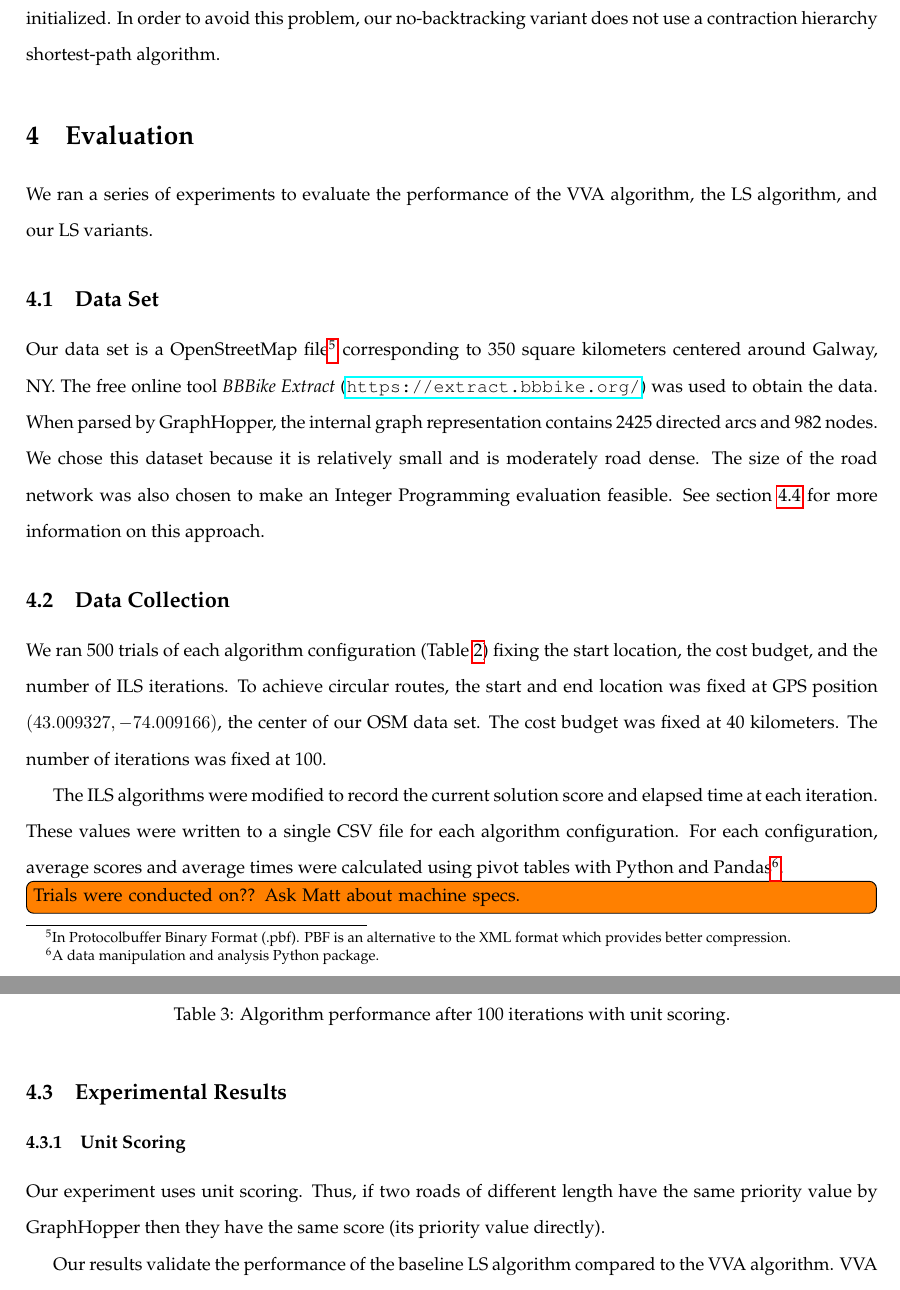
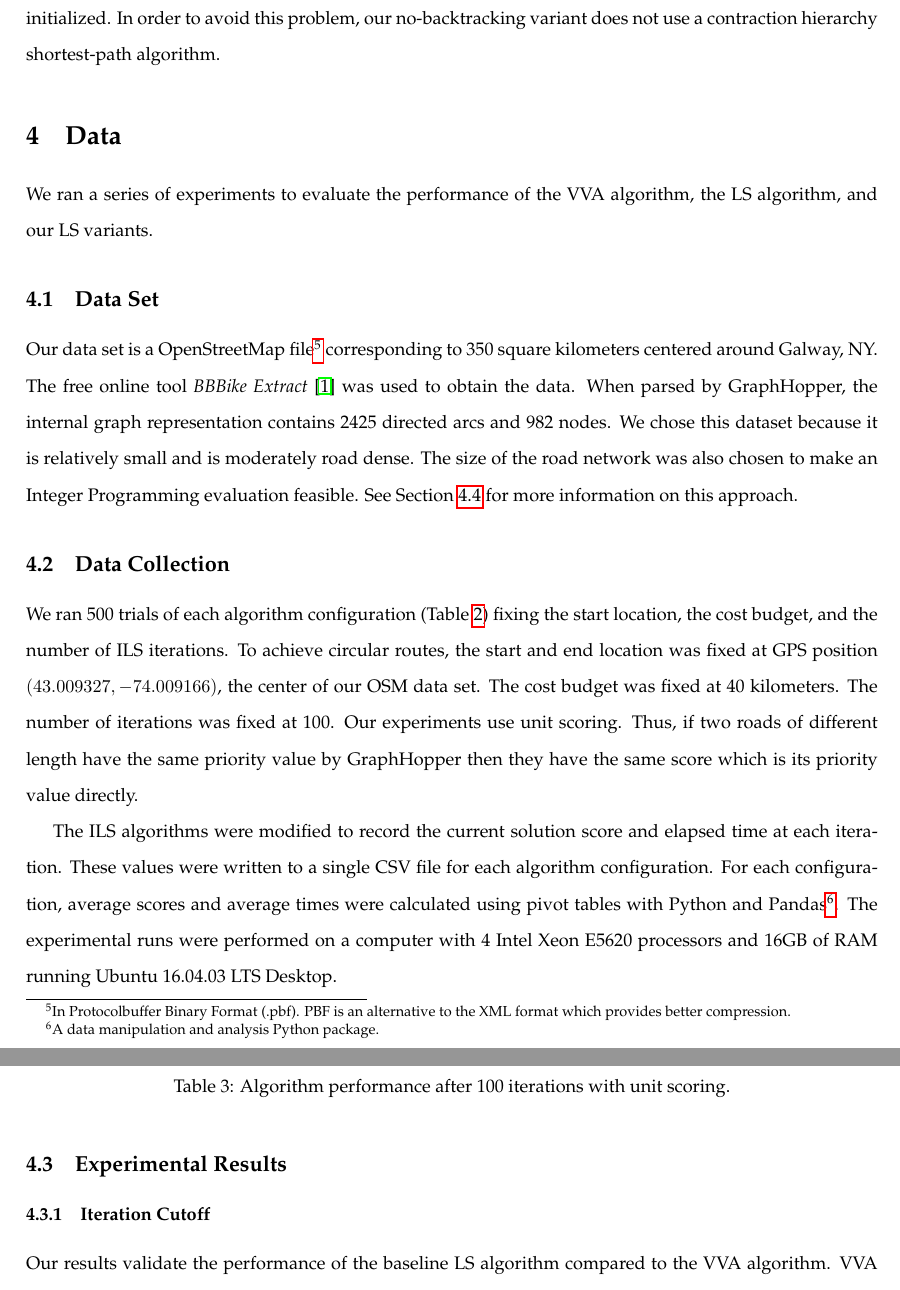
Before and after one commit to Plastix/pieper-thesis, a LaTeX thesis (pieper_thesis.tex): two parts of pages 27 and 28 of 39, joined at a grey line, cut so that both start at the same text. Compiled offline with pdfLaTeX.

Commit message:
Begin edits to data section

```diff
--- a/pieper_thesis.tex
+++ b/pieper_thesis.tex
@@ -581,18 +581,17 @@ First, blacklisting roads may break the shortest path computation. In a connecte
 Second, this blacklisting process does not work well with contraction hierarchies. Recall that a contraction-hierarchy shortest-path algorithm traverses over contracted ``shortcut" edges in the graph. The actual returned shortest path is recreated by finding the original roads which these shortcuts skip over. When determining if a road is blacklisted in our shortest path traversal, we need to check whether our current road is a shortcut and if it is, make sure none of the roads it skips are also blacklisted. This is quite challenging since a shortcut may skip multiple roads and may skip other shortcut edges. This means that we need to recursively ``unpack" a shortcut (and any skipped shortcuts)  before we can determine if we should avoid the arc. This is effectively undoing all the pre-computation that is done when the contraction hierarchy is initialized. In order to avoid this problem, our no-backtracking variant does not use a contraction hierarchy shortest-path algorithm.
 
 
-\section{Evaluation}
+\section{Data}
 We ran a series of experiments to evaluate the performance of the VVA algorithm, the LS algorithm, and our LS variants.
 
 \subsection{Data Set}
-Our data set is a OpenStreetMap file\footnote{In Protocolbuffer Binary Format (.pbf). PBF is an alternative to the XML format which provides better compression.} corresponding to 350 square kilometers centered around Galway, NY. The free online tool \emph{BBBike Extract} (\url{https://extract.bbbike.org/}) was used to obtain the data. When parsed by GraphHopper, the internal graph representation contains 2425 directed arcs and 982 nodes. We chose this dataset because it is relatively small and is moderately road dense. The size of the road network was also chosen to make an Integer Programming evaluation feasible. See section \ref{sec:int-programming} for more information on this approach.
+Our data set is a OpenStreetMap file\footnote{In Protocolbuffer Binary Format (.pbf). PBF is an alternative to the XML format which provides better compression.} corresponding to 350 square kilometers centered around Galway, NY. The free online tool \emph{BBBike Extract} \cite{bbbike} was used to obtain the data. When parsed by GraphHopper, the internal graph representation contains 2425 directed arcs and 982 nodes. We chose this dataset because it is relatively small and is moderately road dense. The size of the road network was also chosen to make an Integer Programming evaluation feasible. See \cref{sec:int-programming} for more information on this approach.
 
 \subsection{Data Collection}
-We ran 500 trials of each algorithm configuration (Table \ref{tab:algo-configs}) fixing the start location, the cost budget, and the number of ILS iterations. To achieve circular routes, the start and end location was fixed at GPS position $(43.009327, -74.009166)$, the center of our OSM data set. The cost budget was fixed at 40 kilometers. The number of iterations was fixed at 100.
+We ran 500 trials of each algorithm configuration (Table \ref{tab:algo-configs}) fixing the start location, the cost budget, and the number of ILS iterations. To achieve circular routes, the start and end location was fixed at GPS position $(43.009327, -74.009166)$, the center of our OSM data set. The cost budget was fixed at 40 kilometers. The number of iterations was fixed at 100. Our experiments use unit scoring. Thus, if two roads of different length have the same priority value by GraphHopper then they have the same score which is its priority value directly.
 
-The ILS algorithms were modified to record the current solution score and elapsed time at each iteration. These values were written to a single CSV file for each algorithm configuration. For each configuration, average scores and average times were calculated using pivot tables with Python and Pandas\footnote{A data manipulation and analysis Python package.}.
+The ILS algorithms were modified to record the current solution score and elapsed time at each iteration. These values were written to a single CSV file for each algorithm configuration. For each configuration, average scores and average times were calculated using pivot tables with Python and Pandas\footnote{A data manipulation and analysis Python package.}. The experimental runs were performed on a computer with 4 Intel Xeon E5620 processors and 16GB of RAM running Ubuntu 16.04.03 LTS Desktop.
 
-\td{Trials were conducted on?? Ask Matt about machine specs.}
 \begin{table}
 \begin{center}
 \begin{tabular}{|l|l|}
@@ -619,10 +618,8 @@ LS + (No Backtracking) & N/A \\
 
 \subsection{Experimental Results}
 
-\subsubsection{Unit Scoring}
+\subsubsection{Iteration Cutoff}
 \label{sec:unit-scoring}
-Our experiment uses unit scoring. Thus, if two roads of different length have the same priority value by GraphHopper then they have the same score (its priority value directly).
-
 \begin{table}
 \begin{center}
 \begin{tabular}{|l|l|l|l|}
```
Also changed, not shown: references.bib (+6 -0 lines).
